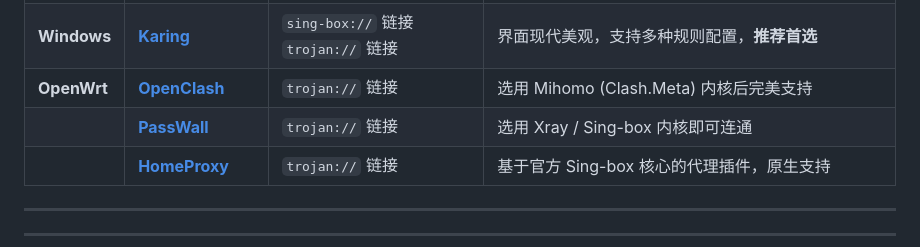
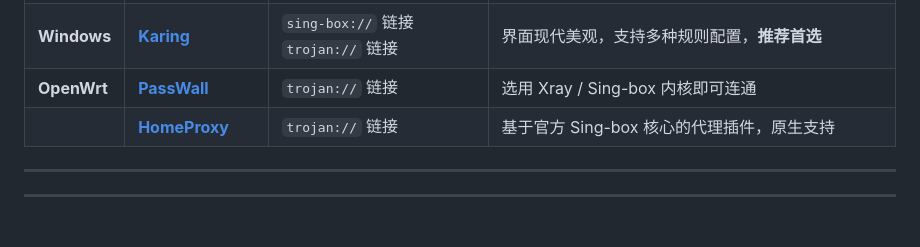
Before and after one commit to pm6422/singbox, a Markdown page: README.md, the part around the change. Rendered like a GitHub page; blank space fills up the shorter version.

Commit message:
docs: update documentation in README.md

```diff
--- a/README.md
+++ b/README.md
@@ -103,8 +103,7 @@ sudo bash singbox.sh
 | **Android** | **[Surfboard](https://github.com/getsurfboard/surfboard/releases)** | `trojan://` 链接 | 界面精致美观，完美支持 Trojan 协议，**推荐首选**（可前往 GitHub 下载 APK） |
 | | **[Karing](https://karing.app)** | `sing-box://` 链接  `trojan://` 链接 | 界面现代美观，支持多种规则配置 |
 | **Windows** | **[Karing](https://karing.app)** | `sing-box://` 链接 `trojan://` 链接 | 界面现代美观，支持多种规则配置，**推荐首选** |
-| **OpenWrt** | **[OpenClash](https://github.com/vernesong/OpenClash)** | `trojan://` 链接 | 选用 Mihomo (Clash.Meta) 内核后完美支持 |
-| | **[PassWall](https://github.com/Openwrt-Passwall/openwrt-passwall)** | `trojan://` 链接 | 选用 Xray / Sing-box 内核即可连通 |
+| **OpenWrt** | **[PassWall](https://github.com/Openwrt-Passwall/openwrt-passwall)** | `trojan://` 链接 | 选用 Xray / Sing-box 内核即可连通 |
 | | **[HomeProxy](https://github.com/immortalwrt/homeproxy)** | `trojan://` 链接 | 基于官方 Sing-box 核心的代理插件，原生支持 |
 
 ---
```
